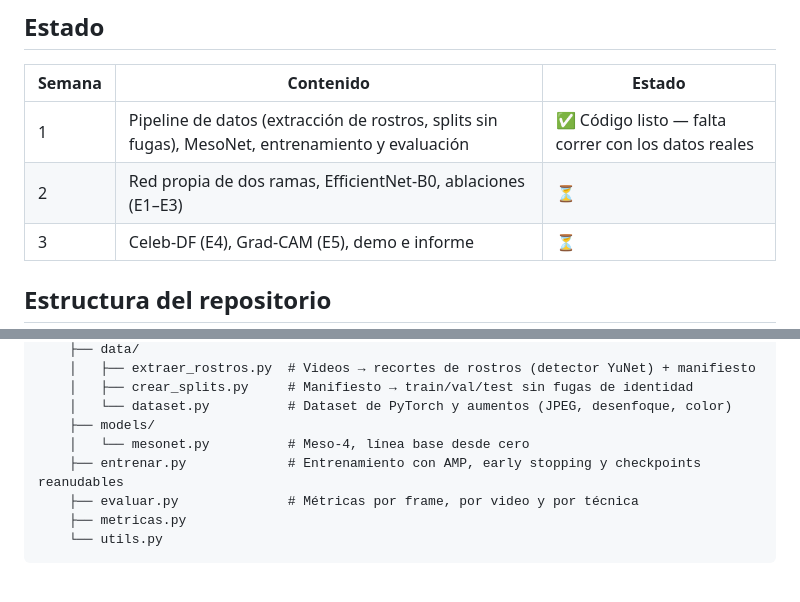
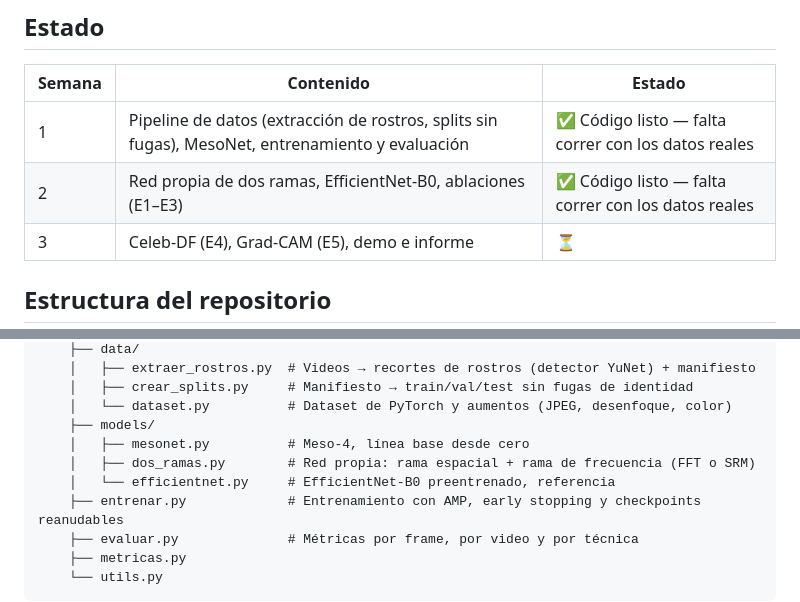
Before and after one commit to Julianchu850/Proyecto-Redes-Neuronales-Deteccion-DeepFake, a Markdown page: README.md, 2 parts joined by grey strips. Drawn GitHub-style; blank space fills up the shorter version.

```diff
--- a/README.md
+++ b/README.md
@@ -12,7 +12,7 @@ Diseñamos y entrenamos desde cero una red neuronal convolucional de dos ramas,
 | Semana | Contenido | Estado |
 |---|---|---|
 | 1 | Pipeline de datos (extracción de rostros, splits sin fugas), MesoNet, entrenamiento y evaluación | ✅ Código listo — falta correr con los datos reales |
-| 2 | Red propia de dos ramas, EfficientNet-B0, ablaciones (E1–E3) | ⏳ |
+| 2 | Red propia de dos ramas, EfficientNet-B0, ablaciones (E1–E3) | ✅ Código listo — falta correr con los datos reales |
 | 3 | Celeb-DF (E4), Grad-CAM (E5), demo e informe | ⏳ |
 
 ## Estructura del repositorio
@@ -30,7 +30,9 @@ Diseñamos y entrenamos desde cero una red neuronal convolucional de dos ramas,
     │   ├── crear_splits.py     # Manifiesto → train/val/test sin fugas de identidad
     │   └── dataset.py          # Dataset de PyTorch y aumentos (JPEG, desenfoque, color)
     ├── models/
-    │   └── mesonet.py          # Meso-4, línea base desde cero
+    │   ├── mesonet.py          # Meso-4, línea base desde cero
+    │   ├── dos_ramas.py        # Red propia: rama espacial + rama de frecuencia (FFT o SRM)
+    │   └── efficientnet.py     # EfficientNet-B0 preentrenado, referencia
     ├── entrenar.py             # Entrenamiento con AMP, early stopping y checkpoints reanudables
     ├── evaluar.py              # Métricas por frame, por video y por técnica
     ├── metricas.py
```
Also changed, not shown: other parts of README.md (+19 -1 lines), docs/anteproyecto.md (+2 -2 lines), docs/figuras/rama_frecuencia_ejemplo.png (added), 5 other files.
